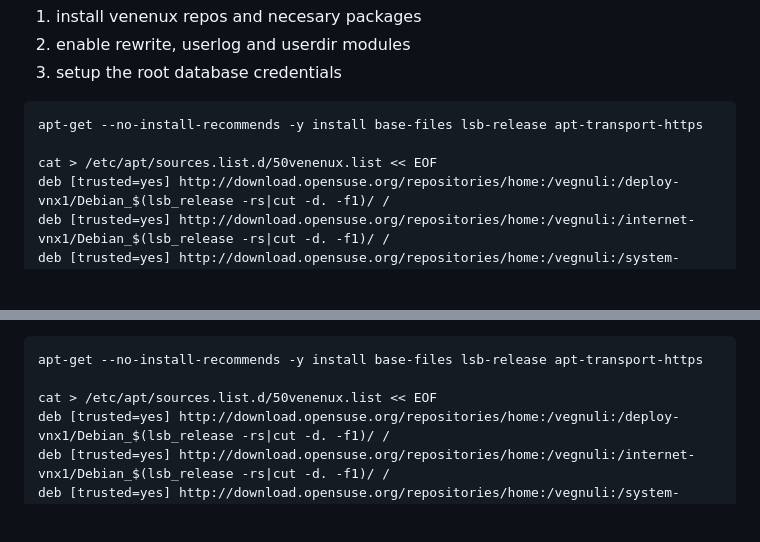
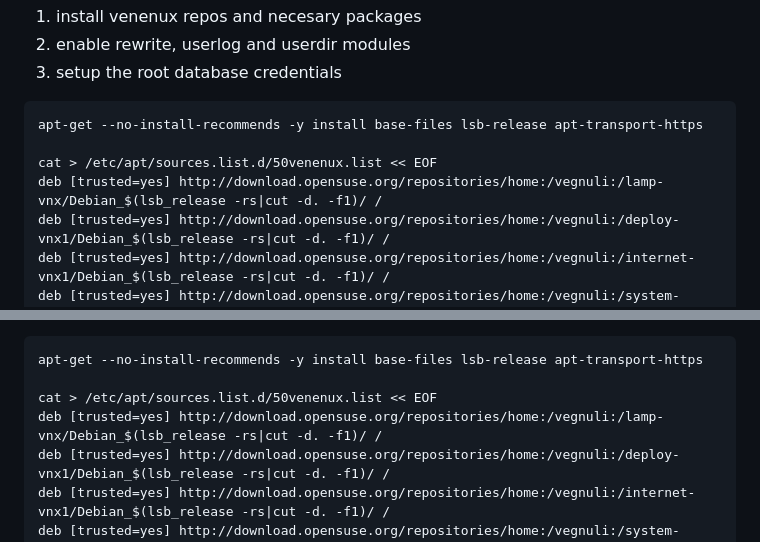
Before and after one commit to codeigniterpower/codeigniter-schoolv3, a Markdown page: docs/INSTALL.md, 2 parts joined by grey strips. Rendered like a GitHub page; blank space fills up the shorter version.

Commit message:
fix missing repo for php comon in install production

```diff
--- a/docs/INSTALL.md
+++ b/docs/INSTALL.md
@@ -12,6 +12,7 @@ this works for any deb based distro (including Devuan or LMDE or other deb based
 apt-get --no-install-recommends -y install base-files lsb-release apt-transport-https
 
 cat > /etc/apt/sources.list.d/50venenux.list << EOF
+deb [trusted=yes] http://download.opensuse.org/repositories/home:/vegnuli:/lamp-vnx/Debian_$(lsb_release -rs|cut -d. -f1)/ /
 deb [trusted=yes] http://download.opensuse.org/repositories/home:/vegnuli:/deploy-vnx1/Debian_$(lsb_release -rs|cut -d. -f1)/ /
 deb [trusted=yes] http://download.opensuse.org/repositories/home:/vegnuli:/internet-vnx1/Debian_$(lsb_release -rs|cut -d. -f1)/ /
 deb [trusted=yes] http://download.opensuse.org/repositories/home:/vegnuli:/system-vnx1/Debian_$(lsb_release -rs|cut -d. -f1)/ /
@@ -78,6 +79,7 @@ Run those commands as `root` superuser:
 apt-get --no-install-recommends -y install base-files lsb-release apt-transport-https
 
 cat > /etc/apt/sources.list.d/50venenux.list << EOF
+deb [trusted=yes] http://download.opensuse.org/repositories/home:/vegnuli:/lamp-vnx/Debian_$(lsb_release -rs|cut -d. -f1)/ /
 deb [trusted=yes] http://download.opensuse.org/repositories/home:/vegnuli:/deploy-vnx1/Debian_$(lsb_release -rs|cut -d. -f1)/ /
 deb [trusted=yes] http://download.opensuse.org/repositories/home:/vegnuli:/internet-vnx1/Debian_$(lsb_release -rs|cut -d. -f1)/ /
 deb [trusted=yes] http://download.opensuse.org/repositories/home:/vegnuli:/system-vnx1/Debian_$(lsb_release -rs|cut -d. -f1)/ /
```
